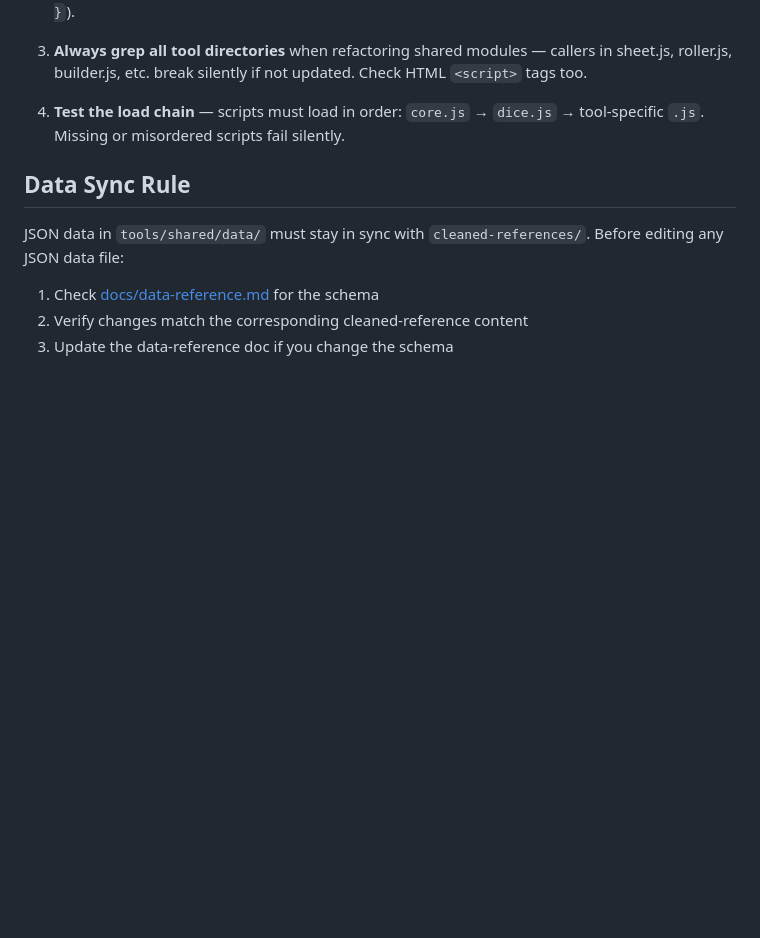
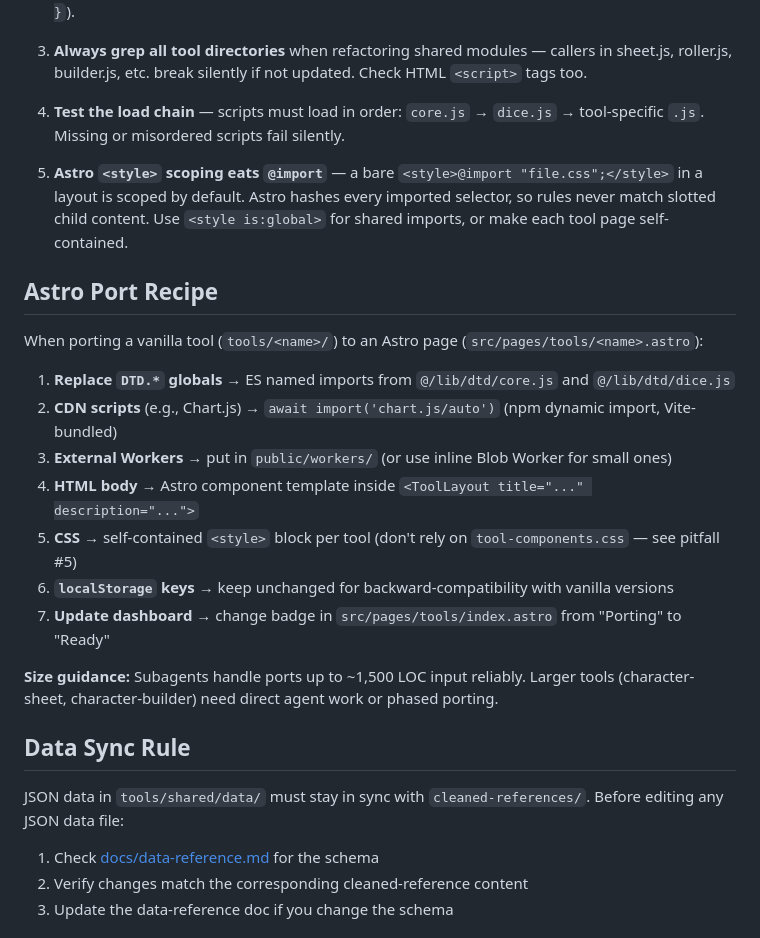
Before and after one commit to AlexanderExter/dtd-nonsense, a Markdown page: .github/copilot-skills/tool-development.md, the part around the change. Rendered like a GitHub page; blank space fills up the shorter version.

Commit message:
docs: add session lessons (Astro scoping, subagent limits, port recipe)
- project-conventions.md: new 'Astro <style> Scoping Eats @import' pitfall
- project-conventions.md: add size limit caveat to Subagent Discipline
- tool-development.md: new pitfall #5 (Astro scoping) + Astro Port Recipe section

```diff
--- a/.github/copilot-skills/tool-development.md
+++ b/.github/copilot-skills/tool-development.md
@@ -41,6 +41,22 @@ These have each caused real bugs. Memorize them:
 
 4. **Test the load chain** — scripts must load in order: `core.js` → `dice.js` → tool-specific `.js`. Missing or misordered scripts fail silently.
 
+5. **Astro `<style>` scoping eats `@import`** — a bare `<style>@import "file.css";</style>` in a layout is scoped by default. Astro hashes every imported selector, so rules never match slotted child content. Use `<style is:global>` for shared imports, or make each tool page self-contained.
+
+## Astro Port Recipe
+
+When porting a vanilla tool (`tools/<name>/`) to an Astro page (`src/pages/tools/<name>.astro`):
+
+1. **Replace `DTD.*` globals** → ES named imports from `@/lib/dtd/core.js` and `@/lib/dtd/dice.js`
+2. **CDN scripts** (e.g., Chart.js) → `await import('chart.js/auto')` (npm dynamic import, Vite-bundled)
+3. **External Workers** → put in `public/workers/` (or use inline Blob Worker for small ones)
+4. **HTML body** → Astro component template inside `<ToolLayout title="..." description="...">`
+5. **CSS** → self-contained `<style>` block per tool (don't rely on `tool-components.css` — see pitfall #5)
+6. **`localStorage` keys** → keep unchanged for backward-compatibility with vanilla versions
+7. **Update dashboard** → change badge in `src/pages/tools/index.astro` from "Porting" to "Ready"
+
+**Size guidance:** Subagents handle ports up to ~1,500 LOC input reliably. Larger tools (character-sheet, character-builder) need direct agent work or phased porting.
+
 ## Data Sync Rule
 
 JSON data in `tools/shared/data/` must stay in sync with `cleaned-references/`. Before editing any JSON data file:
```
Also changed, not shown: docs/project-conventions.md (+8 -0 lines).
